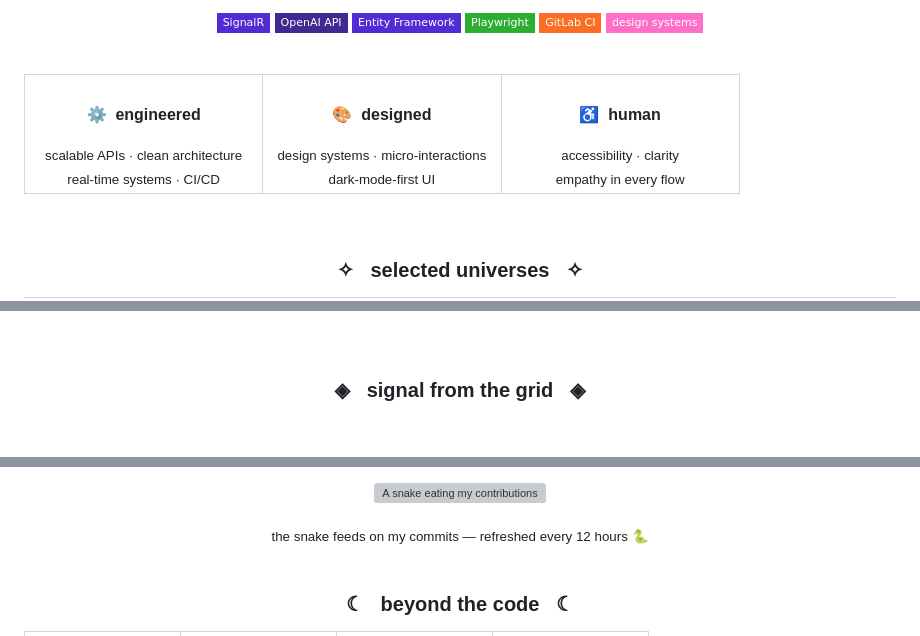
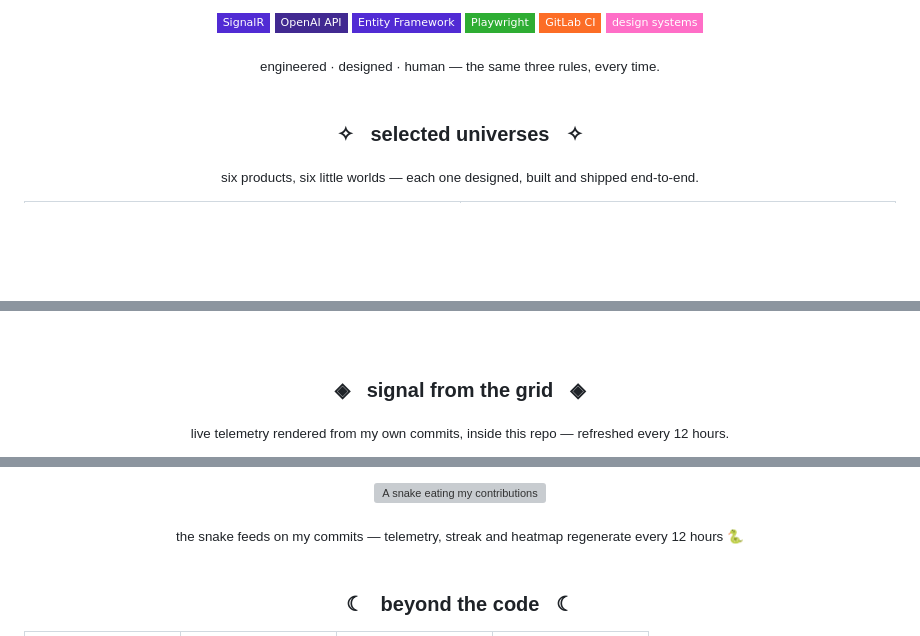
Before and after one commit to imenbouchriha12/imenbouchriha12, a Markdown page: README.md, 3 parts joined by grey strips. Rendered like a GitHub page; badges without logos; blank space fills up the shorter version; grey boxes are pictures that could not be loaded.

Commit message:
Redesign project showcase and self-host profile stats
Replace the 503-prone third-party stat cards with theme-matched SVGs
generated in-repo, and give each project a visual universe.

```diff
--- a/README.md
+++ b/README.md
@@ -68,29 +90,16 @@ I build full-stack products where clean architecture meets interfaces that make
   <img src="https://img.shields.io/badge/design_systems-FF6EC7?style=flat-square&logo=figma&logoColor=white" alt="Design systems" />
 </p>
 
-<br/>
-
-<table align="center">
-<tr>
-<td align="center" width="33%">
-  <h4>⚙️ &nbsp;engineered</h4>
-  <sub>scalable APIs · clean architecture<br/>real-time systems · CI/CD</sub>
-</td>
-<td align="center" width="33%">
-  <h4>🎨 &nbsp;designed</h4>
-  <sub>design systems · micro-interactions<br/>dark-mode-first UI</sub>
-</td>
-<td align="center" width="33%">
-  <h4>♿ &nbsp;human</h4>
-  <sub>accessibility · clarity<br/>empathy in every flow</sub>
-</td>
-</tr>
-</table>
+<div align="center">
+  <sub>engineered · designed · human — the same three rules, every time.</sub>
+</div>
 
 <br/>
 
 <h3 align="center">✧ &nbsp; selected universes &nbsp; ✧</h3>
 
+<p align="center"><sub>six products, six little worlds — each one designed, built and shipped end-to-end.</sub></p>
+
 <table>
 <tr>
 <td width="50%" valign="top">
@@ -162,4 +195,6 @@ I build full-stack products where clean architecture meets interfaces that make
 
 <h3 align="center">◈ &nbsp; signal from the grid &nbsp; ◈</h3>
 
+<p align="center"><sub>live telemetry rendered from my own commits, inside this repo — refreshed every 12 hours.</sub></p>
+
 <p align="center">
@@ -181,7 +235,7 @@ I build full-stack products where clean architecture meets interfaces that make
 </p>
 
 <div align="center">
-  <sub>the snake feeds on my commits — refreshed every 12 hours 🐍</sub>
+  <sub>the snake feeds on my commits — telemetry, streak and heatmap regenerate every 12 hours 🐍</sub>
 </div>
 
 <br/>
```
Also changed, not shown: other parts of README.md (+115 -50 lines), assets/projects/autoflow.jpg (added), assets/projects/bt-doccenter.jpg (added), assets/projects/cafe-manager.jpg (added), assets/projects/lumina.jpg (added), assets/projects/pi-platform.jpg (added), assets/projects/smiters-io.jpg (added), 3 other files.
